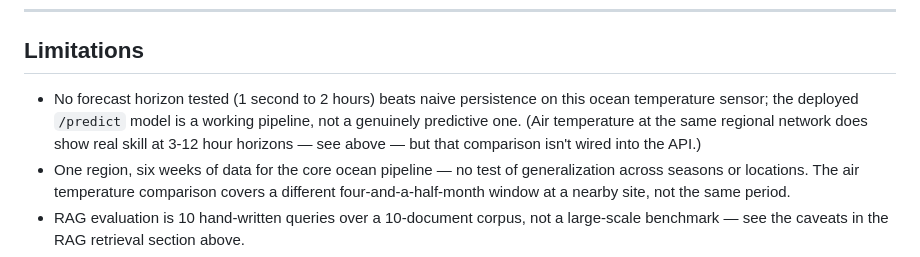
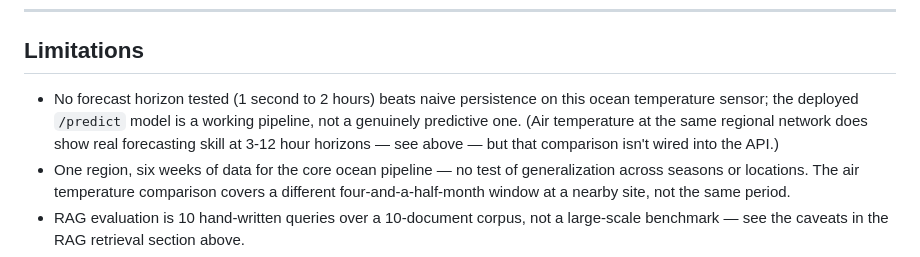
Before and after one commit to ntdai95/Resume-Projects, a Markdown page: Ocean Data ML Platform with RAG/README.md, the part around the change. Drawn GitHub-style.

Commit message:
Clarify 'skill' as forecasting skill in the limitations note

```diff
--- a/Ocean Data ML Platform with RAG/README.md
+++ b/Ocean Data ML Platform with RAG/README.md
@@ -537,7 +537,7 @@ To rebuild from scratch, delete `data/bronze/`, `data/silver/`,
 
 ## Limitations
 
-- No forecast horizon tested (1 second to 2 hours) beats naive persistence on this ocean temperature sensor; the deployed `/predict` model is a working pipeline, not a genuinely predictive one. (Air temperature at the same regional network does show real skill at 3-12 hour horizons — see above — but that comparison isn't wired into the API.)
+- No forecast horizon tested (1 second to 2 hours) beats naive persistence on this ocean temperature sensor; the deployed `/predict` model is a working pipeline, not a genuinely predictive one. (Air temperature at the same regional network does show real forecasting skill at 3-12 hour horizons — see above — but that comparison isn't wired into the API.)
 - One region, six weeks of data for the core ocean pipeline — no test of generalization across seasons or locations. The air temperature comparison covers a different four-and-a-half-month window at a nearby site, not the same period.
 - RAG evaluation is 10 hand-written queries over a 10-document corpus, not a large-scale benchmark — see the caveats in the RAG retrieval section above.
 - Single-machine Spark (`local[*]`), not a real cluster.
```
